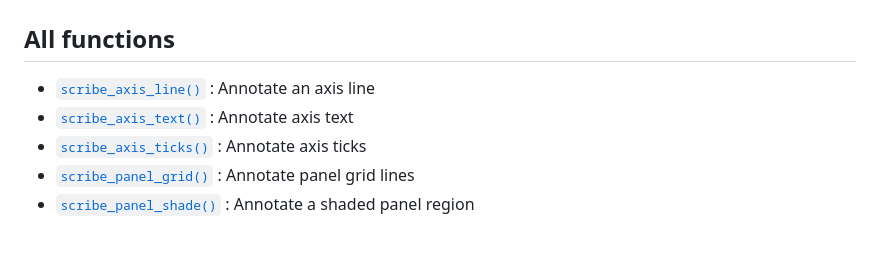
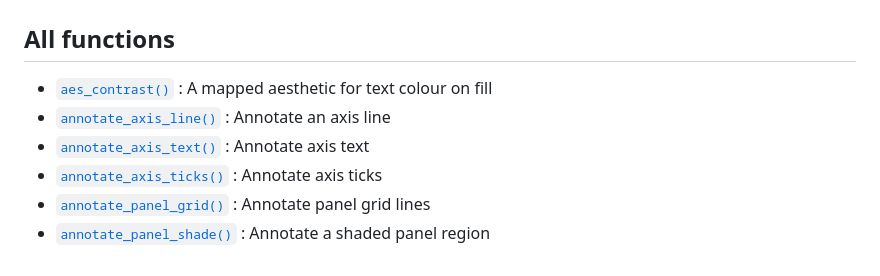
Before and after one commit to davidhodge931/ggscribe, a Markdown page: reference/index.md, the part around the change. Drawn GitHub-style.

Commit message:
Deploying to gh-pages from @ davidhodge931/ggscribe@2c9df723207b75343ca03eab686a3d1d88893bd6 🚀

```diff
--- a/reference/index.md
+++ b/reference/index.md
@@ -2,13 +2,15 @@
 
 ## All functions
 
-- [`scribe_axis_line()`](https://davidhodge931.github.io/ggscribe/reference/scribe_axis_line.md)
+- [`aes_contrast()`](https://davidhodge931.github.io/ggscribe/reference/aes_contrast.md)
+  : A mapped aesthetic for text colour on fill
+- [`annotate_axis_line()`](https://davidhodge931.github.io/ggscribe/reference/annotate_axis_line.md)
   : Annotate an axis line
-- [`scribe_axis_text()`](https://davidhodge931.github.io/ggscribe/reference/scribe_axis_text.md)
+- [`annotate_axis_text()`](https://davidhodge931.github.io/ggscribe/reference/annotate_axis_text.md)
   : Annotate axis text
-- [`scribe_axis_ticks()`](https://davidhodge931.github.io/ggscribe/reference/scribe_axis_ticks.md)
+- [`annotate_axis_ticks()`](https://davidhodge931.github.io/ggscribe/reference/annotate_axis_ticks.md)
   : Annotate axis ticks
-- [`scribe_panel_grid()`](https://davidhodge931.github.io/ggscribe/reference/scribe_panel_grid.md)
+- [`annotate_panel_grid()`](https://davidhodge931.github.io/ggscribe/reference/annotate_panel_grid.md)
   : Annotate panel grid lines
-- [`scribe_panel_shade()`](https://davidhodge931.github.io/ggscribe/reference/scribe_panel_shade.md)
+- [`annotate_panel_shade()`](https://davidhodge931.github.io/ggscribe/reference/annotate_panel_shade.md)
   : Annotate a shaded panel region
```
Also changed, not shown: index.md (+10 -10 lines), reference/aes_contrast.md (added, +102 -0 lines), reference/ggscribe-package.md (+2 -2 lines), reference/aes_contrast-1.png (added), reference/aes_contrast-2.png (added), 8 other files.
